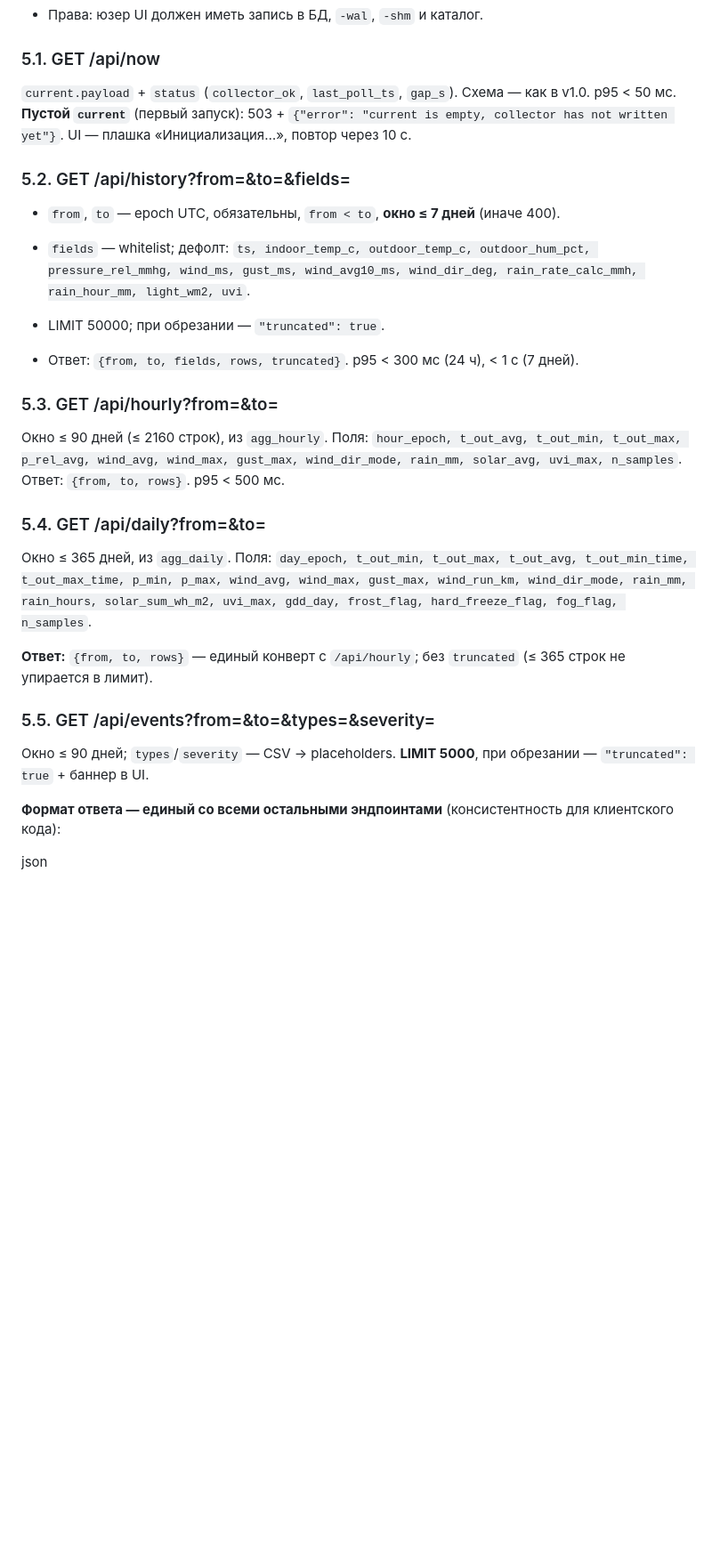
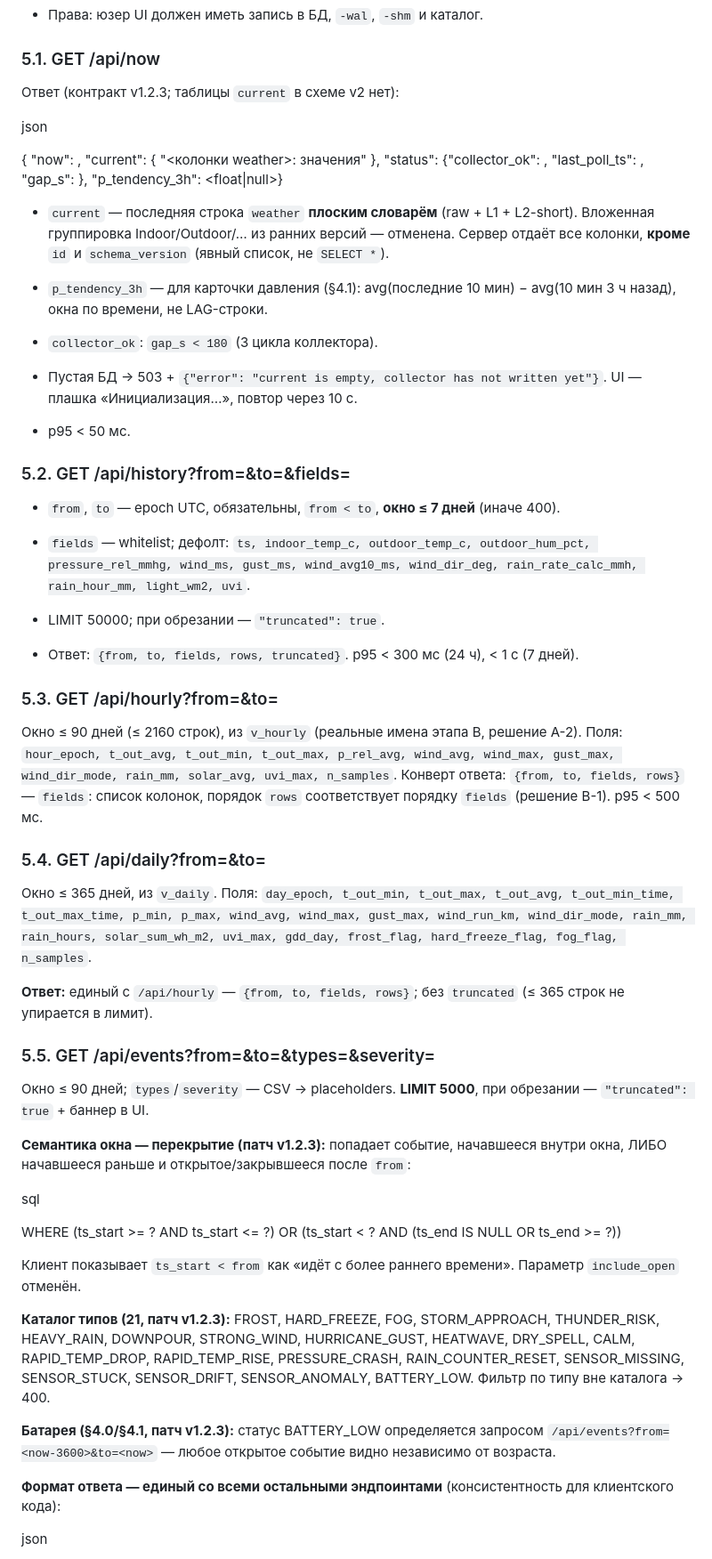
Before and after one commit to jinny21093/vitele_meteo, a Markdown page: docs/weather-ui-spec.md, the part around one of its changes. Shown at 89% size. Rendered like a GitHub page; blank space fills up the shorter version.

```diff
--- a/docs/weather-ui-spec.md
+++ b/docs/weather-ui-spec.md
@@ -199,8 +214,21 @@ class LimitedThreadingHTTPServer(ThreadingHTTPServer):
 
 ### 5.1. GET /api/now
 
-`current.payload` + `status` (`collector_ok`, `last_poll_ts`, `gap_s`). Схема — как в v1.0. p95 < 50 мс.
-**Пустой `current`** (первый запуск): 503 + `{"error": "current is empty, collector has not written yet"}`. UI — плашка «Инициализация…», повтор через 10 с.
+Ответ (контракт v1.2.3; таблицы `current` в схеме v2 нет):
+
+json
+
+{  "now": <epoch>,  "current": { "<колонки weather>: значения" },  "status": {"collector\_ok": <bool>, "last\_poll\_ts": <int>, "gap\_s": <int>},  "p\_tendency\_3h": <float|null>}
+
+-   `current` — последняя строка `weather` **плоским словарём** (raw + L1 + L2-short). Вложенная группировка Indoor/Outdoor/… из ранних версий — отменена. Сервер отдаёт все колонки, **кроме** `id` и `schema_version` (явный список, не `SELECT *`).
+
+-   `p_tendency_3h` — для карточки давления (§4.1): avg(последние 10 мин) − avg(10 мин 3 ч назад), окна по времени, не LAG-строки.
+
+-   `collector_ok`: `gap_s < 180` (3 цикла коллектора).
+
+-   Пустая БД → 503 + `{"error": "current is empty, collector has not written yet"}`. UI — плашка «Инициализация…», повтор через 10 с.
+
+-   p95 < 50 мс.
 
 ### 5.2. GET /api/history?from=&to=&fields=
 
@@ -215,17 +243,29 @@ class LimitedThreadingHTTPServer(ThreadingHTTPServer):
 
 ### 5.3. GET /api/hourly?from=&to=
 
-Окно ≤ 90 дней (≤ 2160 строк), из `agg_hourly`. Поля: `hour_epoch, t_out_avg, t_out_min, t_out_max, p_rel_avg, wind_avg, wind_max, gust_max, wind_dir_mode, rain_mm, solar_avg, uvi_max, n_samples`. Ответ: `{from, to, rows}`. p95 < 500 мс.
+Окно ≤ 90 дней (≤ 2160 строк), из `v_hourly` (реальные имена этапа B, решение A-2). Поля: `hour_epoch, t_out_avg, t_out_min, t_out_max, p_rel_avg, wind_avg, wind_max, gust_max, wind_dir_mode, rain_mm, solar_avg, uvi_max, n_samples`. Конверт ответа: `{from, to, fields, rows}` — `fields`: список колонок, порядок `rows` соответствует порядку `fields` (решение B-1). p95 < 500 мс.
 
 ### 5.4. GET /api/daily?from=&to=
 
-Окно ≤ 365 дней, из `agg_daily`. Поля: `day_epoch, t_out_min, t_out_max, t_out_avg, t_out_min_time, t_out_max_time, p_min, p_max, wind_avg, wind_max, gust_max, wind_run_km, wind_dir_mode, rain_mm, rain_hours, solar_sum_wh_m2, uvi_max, gdd_day, frost_flag, hard_freeze_flag, fog_flag, n_samples`.
+Окно ≤ 365 дней, из `v_daily`. Поля: `day_epoch, t_out_min, t_out_max, t_out_avg, t_out_min_time, t_out_max_time, p_min, p_max, wind_avg, wind_max, gust_max, wind_run_km, wind_dir_mode, rain_mm, rain_hours, solar_sum_wh_m2, uvi_max, gdd_day, frost_flag, hard_freeze_flag, fog_flag, n_samples`.
 
-**Ответ:** `{from, to, rows}` — единый конверт с `/api/hourly`; без `truncated` (≤ 365 строк не упирается в лимит).
+**Ответ:** единый с `/api/hourly` — `{from, to, fields, rows}`; без `truncated` (≤ 365 строк не упирается в лимит).
 
 ### 5.5. GET /api/events?from=&to=&types=&severity=
 
 Окно ≤ 90 дней; `types`/`severity` — CSV → placeholders. **LIMIT 5000**, при обрезании — `"truncated": true` \+ баннер в UI.
+
+**Семантика окна — перекрытие (патч v1.2.3):** попадает событие, начавшееся внутри окна, ЛИБО начавшееся раньше и открытое/закрывшееся после `from`:
+
+sql
+
+WHERE (ts\_start >= ? AND ts\_start <= ?)   OR (ts\_start <  ? AND (ts\_end IS NULL OR ts\_end >= ?))
+
+Клиент показывает `ts_start < from` как «идёт с более раннего времени». Параметр `include_open` отменён.
+
+**Каталог типов (21, патч v1.2.3):** FROST, HARD\_FREEZE, FOG, STORM\_APPROACH, THUNDER\_RISK, HEAVY\_RAIN, DOWNPOUR, STRONG\_WIND, HURRICANE\_GUST, HEATWAVE, DRY\_SPELL, CALM, RAPID\_TEMP\_DROP, RAPID\_TEMP\_RISE, PRESSURE\_CRASH, RAIN\_COUNTER\_RESET, SENSOR\_MISSING, SENSOR\_STUCK, SENSOR\_DRIFT, SENSOR\_ANOMALY, BATTERY\_LOW. Фильтр по типу вне каталога → 400.
+
+**Батарея (§4.0/§4.1, патч v1.2.3):** статус BATTERY\_LOW определяется запросом `/api/events?from=<now-3600>&to=<now>` — любое открытое событие видно независимо от возраста.
 
 **Формат ответа — единый со всеми остальными эндпоинтами** (консистентность для клиентского кода):
 
```
Also changed, not shown: other parts of docs/weather-ui-spec.md (+21 -6 lines).
